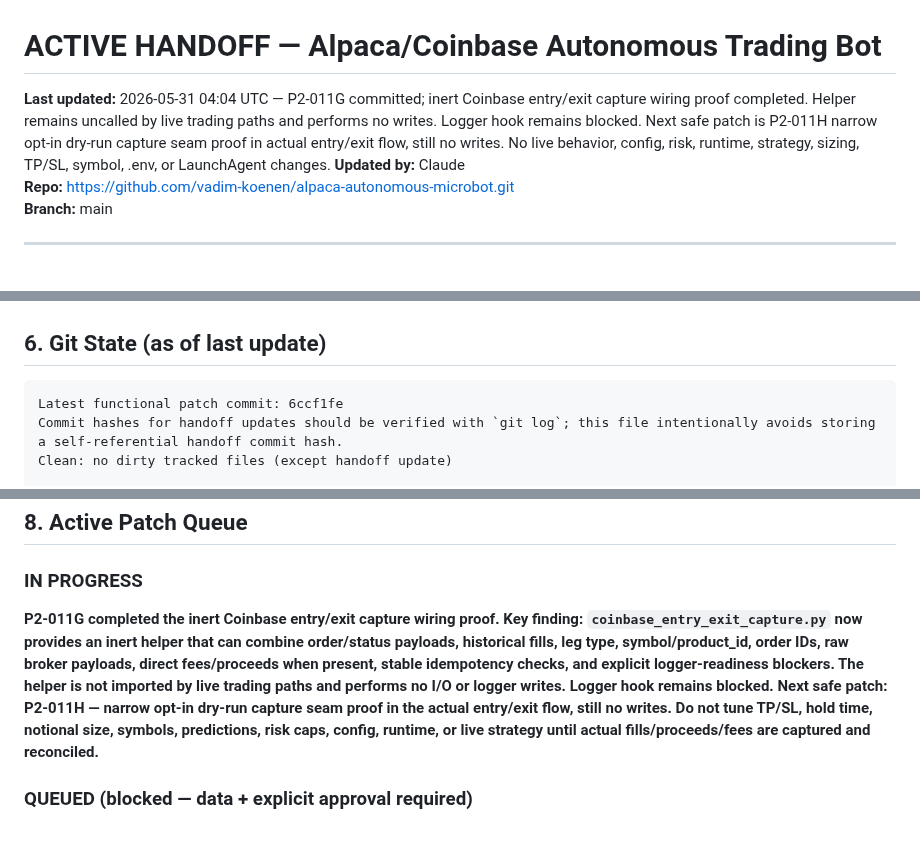
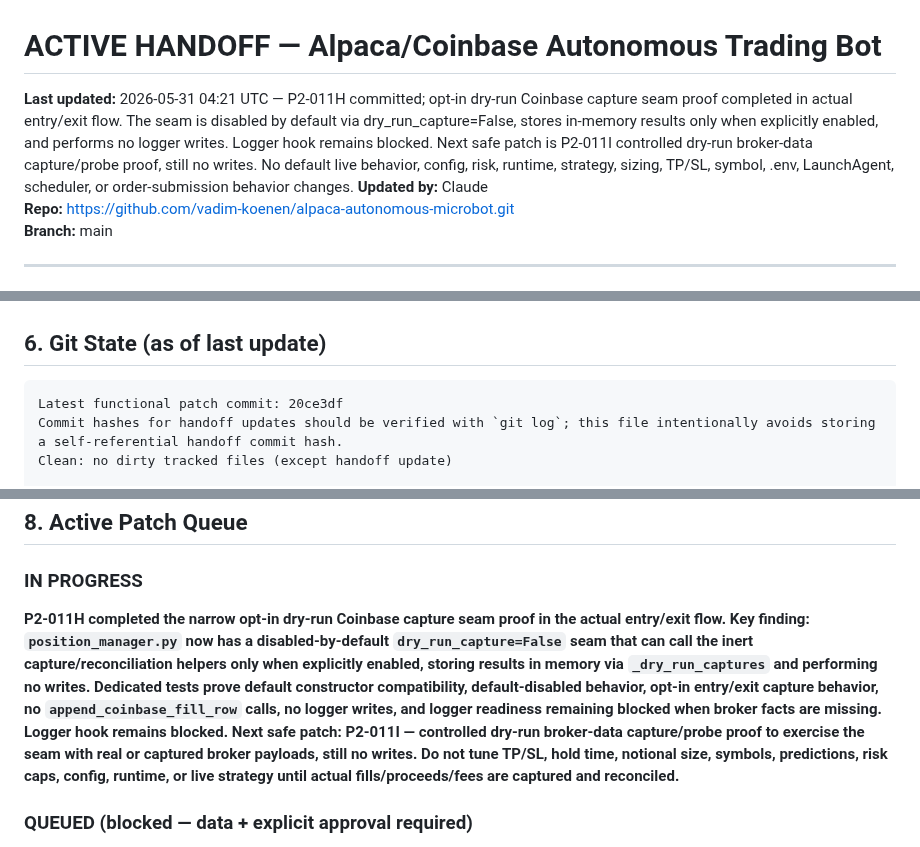
Before and after one commit to vadim-koenen/alpaca-autonomous-microbot, a Markdown page: docs/ACTIVE_HANDOFF.md, 3 parts joined by grey strips. Rendered like a GitHub page.

Commit message:
update ACTIVE_HANDOFF: P2-011H complete

````diff
--- a/docs/ACTIVE_HANDOFF.md
+++ b/docs/ACTIVE_HANDOFF.md
@@ -2,7 +2,7 @@
 <!-- This file is the shared context layer between Claude (advisor) and ChatGPT/Copilot (executor). -->
 <!-- Update this file after every session. Both AIs read from here. Do not let it go stale. -->
 
-**Last updated:** 2026-05-31 04:04 UTC — P2-011G committed; inert Coinbase entry/exit capture wiring proof completed. Helper remains uncalled by live trading paths and performs no writes. Logger hook remains blocked. Next safe patch is P2-011H narrow opt-in dry-run capture seam proof in actual entry/exit flow, still no writes. No live behavior, config, risk, runtime, strategy, sizing, TP/SL, symbol, .env, or LaunchAgent changes.
+**Last updated:** 2026-05-31 04:21 UTC — P2-011H committed; opt-in dry-run Coinbase capture seam proof completed in actual entry/exit flow. The seam is disabled by default via dry_run_capture=False, stores in-memory results only when explicitly enabled, and performs no logger writes. Logger hook remains blocked. Next safe patch is P2-011I controlled dry-run broker-data capture/probe proof, still no writes. No default live behavior, config, risk, runtime, strategy, sizing, TP/SL, symbol, .env, LaunchAgent, scheduler, or order-submission behavior changes.
 **Updated by:** Claude
 **Repo:** https://github.com/vadim-koenen/alpaca-autonomous-microbot.git
 **Branch:** main
@@ -134,7 +134,7 @@ fee_model:
 ## 6. Git State (as of last update)
 
 ```
-Latest functional patch commit: 6ccf1fe
+Latest functional patch commit: 20ce3df
 Commit hashes for handoff updates should be verified with `git log`; this file intentionally avoids storing a self-referential handoff commit hash.
 Clean: no dirty tracked files (except handoff update)
 
@@ -178,7 +178,7 @@ From confirmed live trade data (6 completed cycles):
 ## 8. Active Patch Queue
 
 ### IN PROGRESS
-**P2-011G completed the inert Coinbase entry/exit capture wiring proof. Key finding: `coinbase_entry_exit_capture.py` now provides an inert helper that can combine order/status payloads, historical fills, leg type, symbol/product_id, order IDs, raw broker payloads, direct fees/proceeds when present, stable idempotency checks, and explicit logger-readiness blockers. The helper is not imported by live trading paths and performs no I/O or logger writes. Logger hook remains blocked. Next safe patch: P2-011H — narrow opt-in dry-run capture seam proof in the actual entry/exit flow, still no writes. Do not tune TP/SL, hold time, notional size, symbols, predictions, risk caps, config, runtime, or live strategy until actual fills/proceeds/fees are captured and reconciled.**
+**P2-011H completed the narrow opt-in dry-run Coinbase capture seam proof in the actual entry/exit flow. Key finding: `position_manager.py` now has a disabled-by-default `dry_run_capture=False` seam that can call the inert capture/reconciliation helpers only when explicitly enabled, storing results in memory via `_dry_run_captures` and performing no writes. Dedicated tests prove default constructor compatibility, default-disabled behavior, opt-in entry/exit capture behavior, no `append_coinbase_fill_row` calls, no logger writes, and logger readiness remaining blocked when broker facts are missing. Logger hook remains blocked. Next safe patch: P2-011I — controlled dry-run broker-data capture/probe proof to exercise the seam with real or captured broker payloads, still no writes. Do not tune TP/SL, hold time, notional size, symbols, predictions, risk caps, config, runtime, or live strategy until actual fills/proceeds/fees are captured and reconciled.**
 
 ### QUEUED (blocked — data + explicit approval required)
 - **SL/TP/hold-time tuning** — Class 2; use P2-001E exit-quality and P2-005 MFE/MAE reports only after ≥20 price-path samples, ~2+ weeks of P2-003 data, and explicit human approval
````
Also changed, not shown: other parts of docs/ACTIVE_HANDOFF.md (+1 -0 lines).
